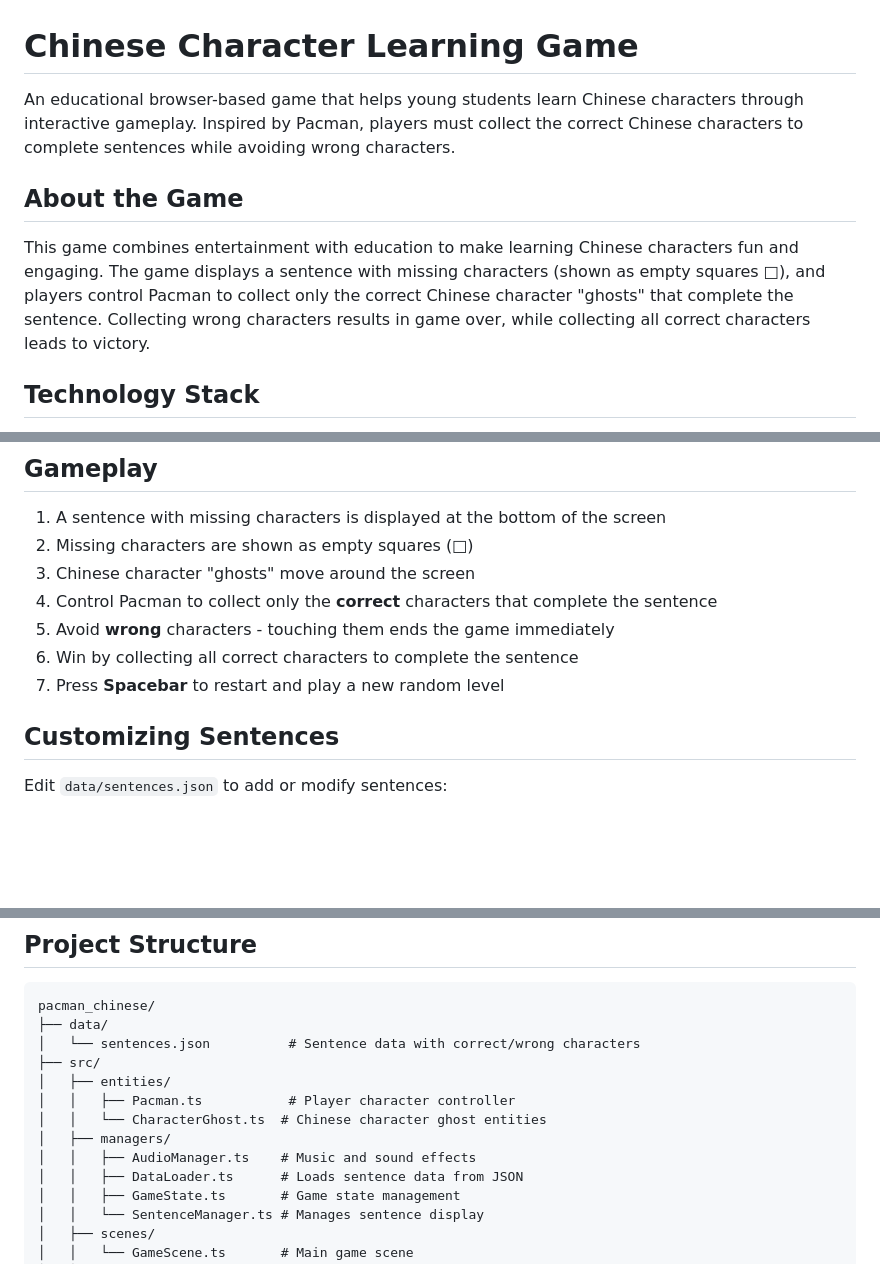
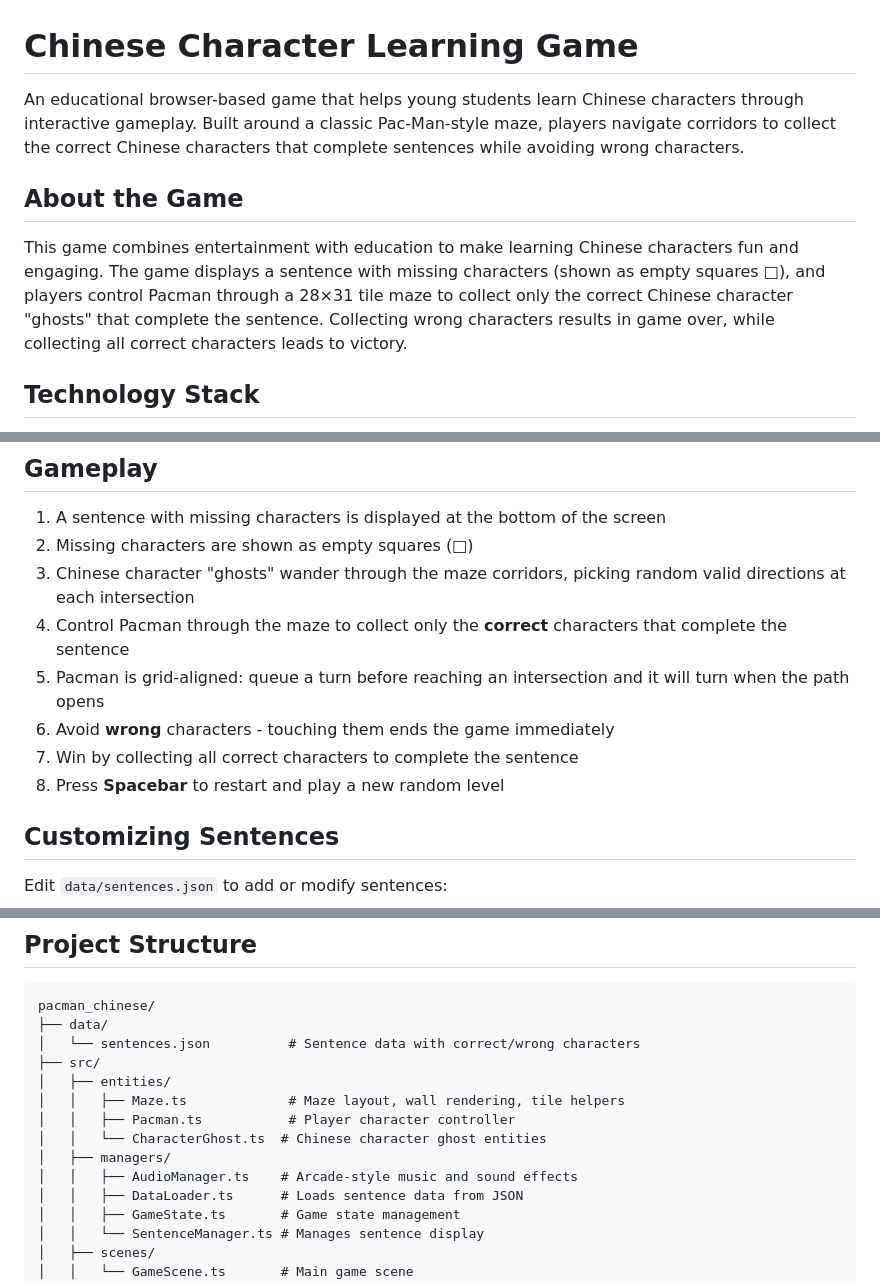
Before and after one commit to dsyliu/pacman_chinese, a Markdown page: README.md, 3 parts joined by grey strips. Rendered like a GitHub page; blank space fills up the shorter version.

Commit message:
Update README for maze gameplay and arcade audio
Co-Authored-By: Claude Sonnet 4.6 <noreply@anthropic.com>

```diff
--- a/README.md
+++ b/README.md
@@ -1,10 +1,10 @@
 # Chinese Character Learning Game
 
-An educational browser-based game that helps young students learn Chinese characters through interactive gameplay. Inspired by Pacman, players must collect the correct Chinese characters to complete sentences while avoiding wrong characters.
+An educational browser-based game that helps young students learn Chinese characters through interactive gameplay. Built around a classic Pac-Man-style maze, players navigate corridors to collect the correct Chinese characters that complete sentences while avoiding wrong characters.
 
 ## About the Game
 
-This game combines entertainment with education to make learning Chinese characters fun and engaging. The game displays a sentence with missing characters (shown as empty squares □), and players control Pacman to collect only the correct Chinese character "ghosts" that complete the sentence. Collecting wrong characters results in game over, while collecting all correct characters leads to victory.
+This game combines entertainment with education to make learning Chinese characters fun and engaging. The game displays a sentence with missing characters (shown as empty squares □), and players control Pacman through a 28×31 tile maze to collect only the correct Chinese character "ghosts" that complete the sentence. Collecting wrong characters results in game over, while collecting all correct characters leads to victory.
 
 
 ## Technology Stack
@@ -77,11 +77,12 @@ npm run preview
 
 1. A sentence with missing characters is displayed at the bottom of the screen
 2. Missing characters are shown as empty squares (□)
-3. Chinese character "ghosts" move around the screen
-4. Control Pacman to collect only the **correct** characters that complete the sentence
-5. Avoid **wrong** characters - touching them ends the game immediately
-6. Win by collecting all correct characters to complete the sentence
-7. Press **Spacebar** to restart and play a new random level
+3. Chinese character "ghosts" wander through the maze corridors, picking random valid directions at each intersection
+4. Control Pacman through the maze to collect only the **correct** characters that complete the sentence
+5. Pacman is grid-aligned: queue a turn before reaching an intersection and it will turn when the path opens
+6. Avoid **wrong** characters - touching them ends the game immediately
+7. Win by collecting all correct characters to complete the sentence
+8. Press **Spacebar** to restart and play a new random level
 
 ## Customizing Sentences
 
@@ -116,10 +117,11 @@ pacman_chinese/
 │   └── sentences.json          # Sentence data with correct/wrong characters
 ├── src/
 │   ├── entities/
+│   │   ├── Maze.ts             # Maze layout, wall rendering, tile helpers
 │   │   ├── Pacman.ts           # Player character controller
 │   │   └── CharacterGhost.ts  # Chinese character ghost entities
 │   ├── managers/
-│   │   ├── AudioManager.ts    # Music and sound effects
+│   │   ├── AudioManager.ts    # Arcade-style music and sound effects
 │   │   ├── DataLoader.ts      # Loads sentence data from JSON
 │   │   ├── GameState.ts       # Game state management
 │   │   └── SentenceManager.ts # Manages sentence display
```
Also changed, not shown: other parts of README.md (+1 -1 lines).
